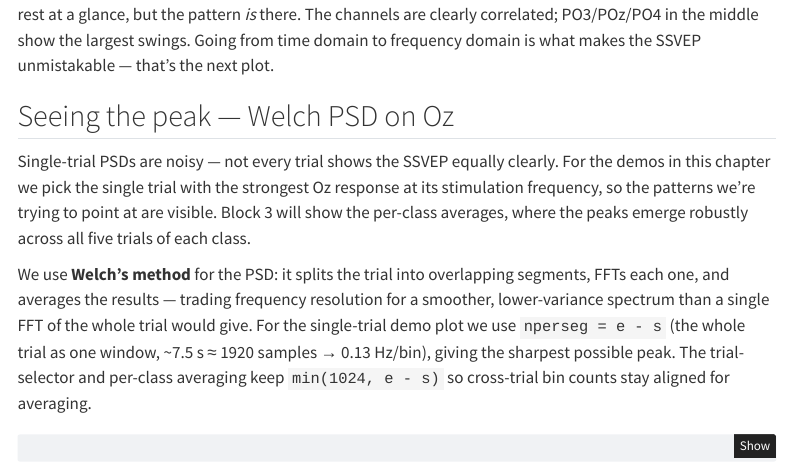
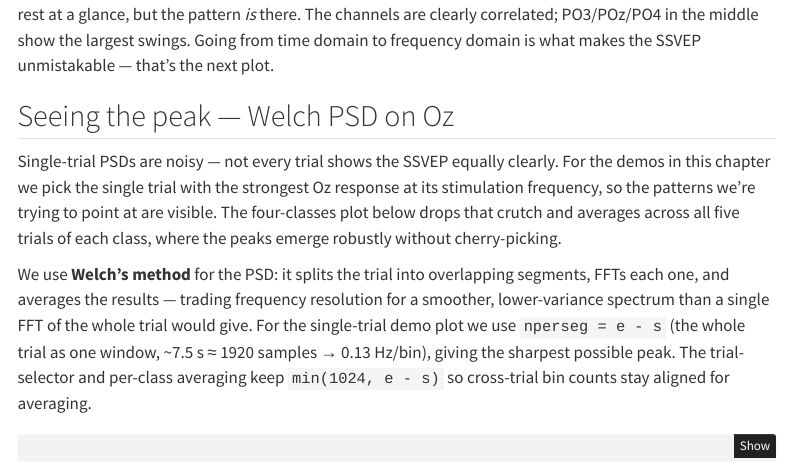
Before and after one commit to bkowshik/br41n-ssvep, a Quarto document (02-ssvep-signature.qmd): the page in a window 1100 px wide, from 1660 px down. Rendered offline with R 4.5, knitr and Pandoc in place of Quarto, with nearby package versions; some code elsewhere in the file could not run offline; menus at the side of the page are left out.

Commit message:
Clarify the explanation of single-trial PSD selection in the SSVEP analysis chapter, emphasizing the transition from cherry-picking trials to averaging across all trials for a more robust representation of peak responses.

```diff
--- a/02-ssvep-signature.qmd
+++ b/02-ssvep-signature.qmd
@@ -89,7 +89,7 @@ All eight channels show rhythmic activity during the trial — the raw EEG isn't
 
 ## Seeing the peak — Welch PSD on Oz
 
-Single-trial PSDs are noisy — not every trial shows the SSVEP equally clearly. For the demos in this chapter we pick the single trial with the strongest Oz response at its stimulation frequency, so the patterns we're trying to point at are visible. Block 3 will show the per-class averages, where the peaks emerge robustly across all five trials of each class.
+Single-trial PSDs are noisy — not every trial shows the SSVEP equally clearly. For the demos in this chapter we pick the single trial with the strongest Oz response at its stimulation frequency, so the patterns we're trying to point at are visible. The four-classes plot below drops that crutch and averages across all five trials of each class, where the peaks emerge robustly without cherry-picking.
 
 We use **Welch's method** for the PSD: it splits the trial into overlapping segments, FFTs each one, and averages the results — trading frequency resolution for a smoother, lower-variance spectrum than a single FFT of the whole trial would give. For the single-trial demo plot we use `nperseg = e - s` (the whole trial as one window, ~7.5 s ≈ 1920 samples → 0.13 Hz/bin), giving the sharpest possible peak. The trial-selector and per-class averaging keep `min(1024, e - s)` so cross-trial bin counts stay aligned for averaging.
 
```
